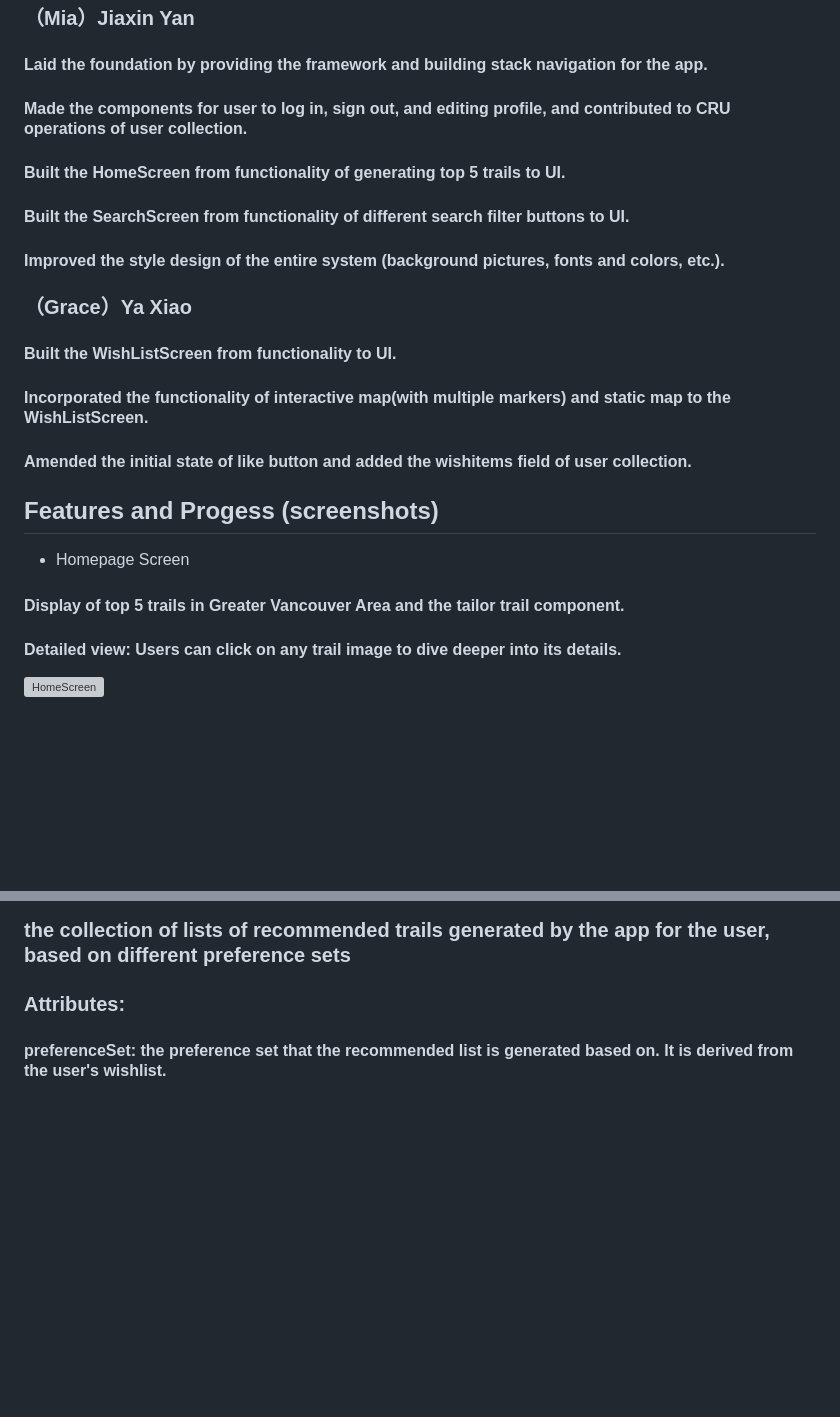
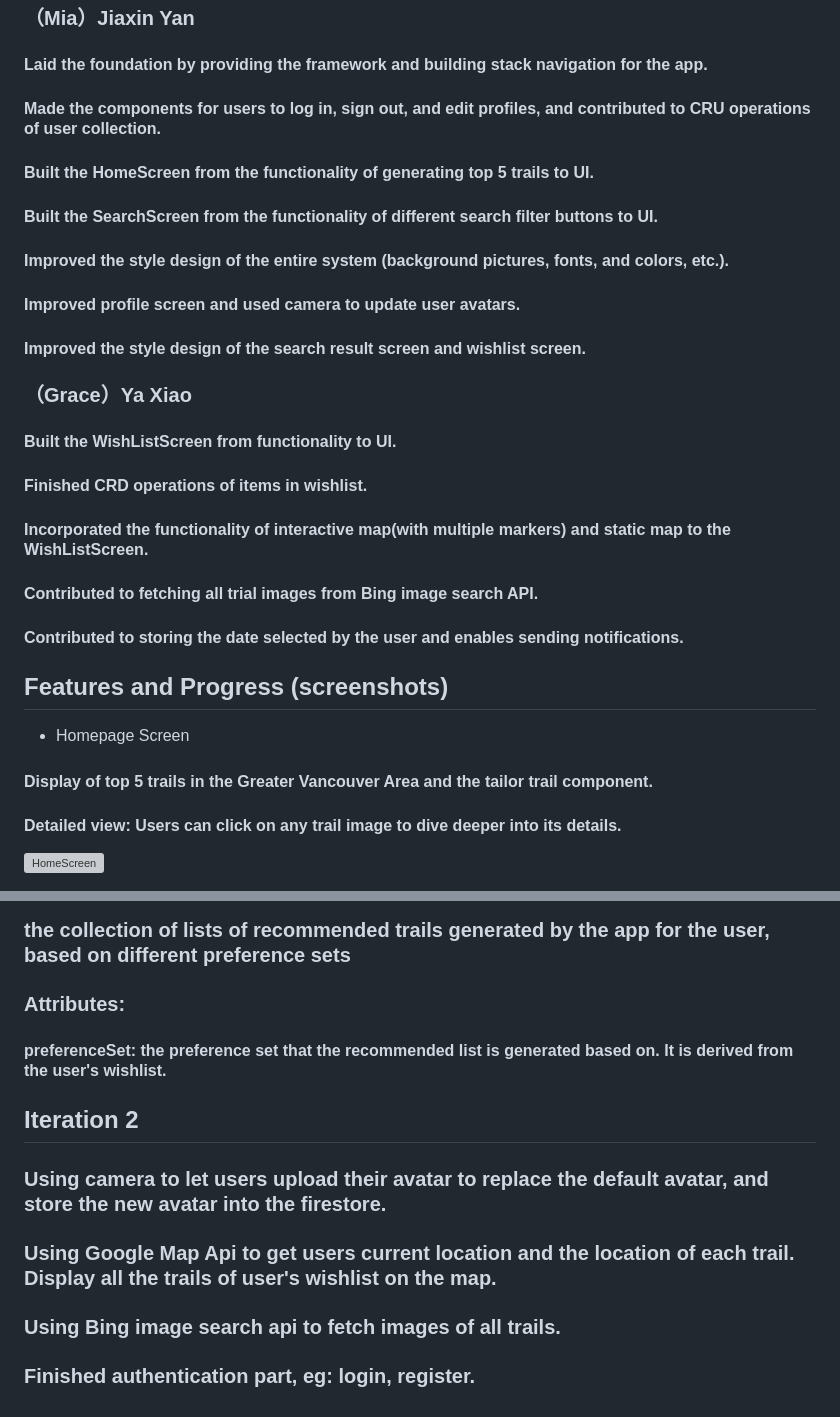
Before and after one commit to MiaYan0116/Trail-finder-project, a Markdown page: README.md, 2 parts joined by grey strips. Drawn GitHub-style; blank space fills up the shorter version; grey boxes are pictures that could not be loaded.

Commit message:
Update README.md
Modified README

```diff
--- a/README.md
+++ b/README.md
@@ -2,20 +2,24 @@
 ## Team Members and contributions
 ### （Mia）Jiaxin Yan
 #### Laid the foundation by providing the framework and building stack navigation for the app.
-#### Made the components for user to log in, sign out, and editing profile, and contributed to CRU operations of user collection.
-#### Built the HomeScreen from functionality of generating top 5 trails to UI.
-#### Built the SearchScreen from functionality of different search filter buttons to UI.
-#### Improved the style design of the entire system (background pictures, fonts and colors, etc.).
+#### Made the components for users to log in, sign out, and edit profiles, and contributed to CRU operations of user collection.
+#### Built the HomeScreen from the functionality of generating top 5 trails to UI.
+#### Built the SearchScreen from the functionality of different search filter buttons to UI.
+#### Improved the style design of the entire system (background pictures, fonts, and colors, etc.).
+#### Improved profile screen and used camera to update user avatars.
+#### Improved the style design of the search result screen and wishlist screen.
+
 
 ### （Grace）Ya Xiao
 #### Built the WishListScreen from functionality to UI.
+#### Finished CRD operations of items in wishlist.
 #### Incorporated the functionality of interactive map(with multiple markers) and static map to the WishListScreen.
-#### Amended the initial state of like button and added the wishitems field of user collection.
+#### Contributed to fetching all trial images from Bing image search API.
+#### Contributed to storing the date selected by the user and enables sending notifications.
 
-
-## Features and Progess (screenshots)
+## Features and Progress (screenshots)
 * Homepage Screen
-#### Display of top 5 trails in Greater Vancouver Area and the tailor trail component.
+#### Display of top 5 trails in the Greater Vancouver Area and the tailor trail component.
 #### Detailed view: Users can click on any trail image to dive deeper into its details.
 ![HomeScreen](homepage.png)
 
@@ -101,3 +105,9 @@
 
 ### Attributes:
 #### preferenceSet: the preference set that the recommended list is generated based on. It is derived from the user's wishlist.
+
+## Iteration 2
+### Using camera to let users upload their avatar to replace the default avatar, and store the new avatar into the firestore.
+### Using Google Map Api to get users current location and the location of each trail. Display all the trails of user's wishlist on the map.
+### Using Bing image search api to fetch images of all trails.
+### Finished authentication part, eg: login, register.
```
